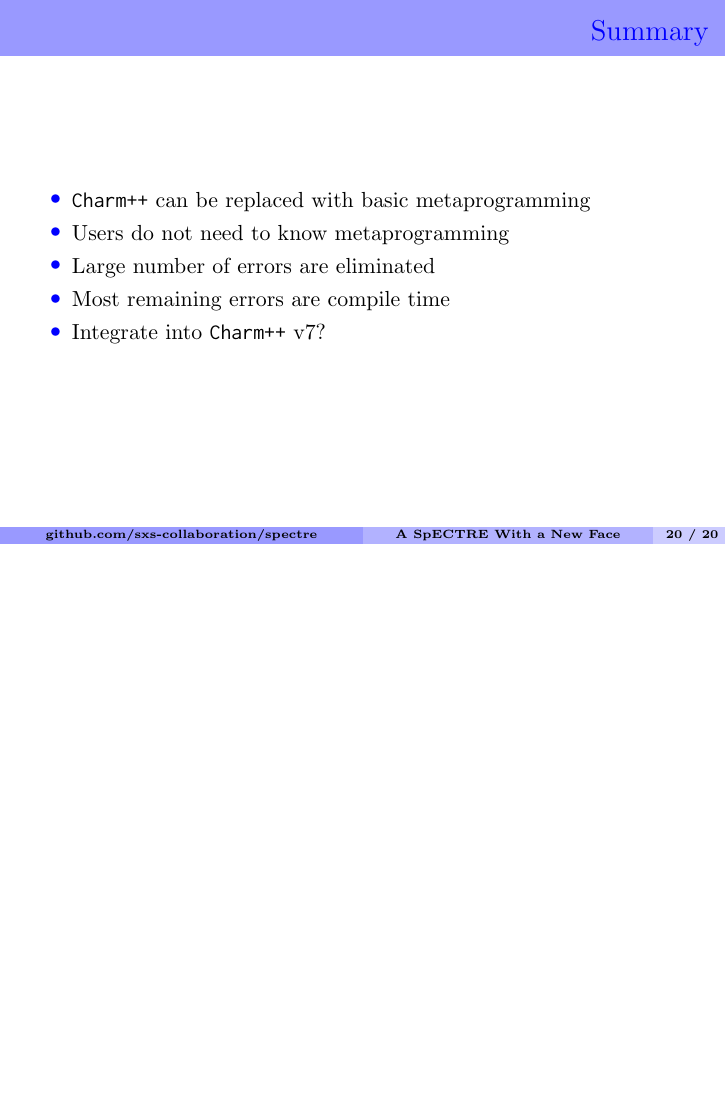
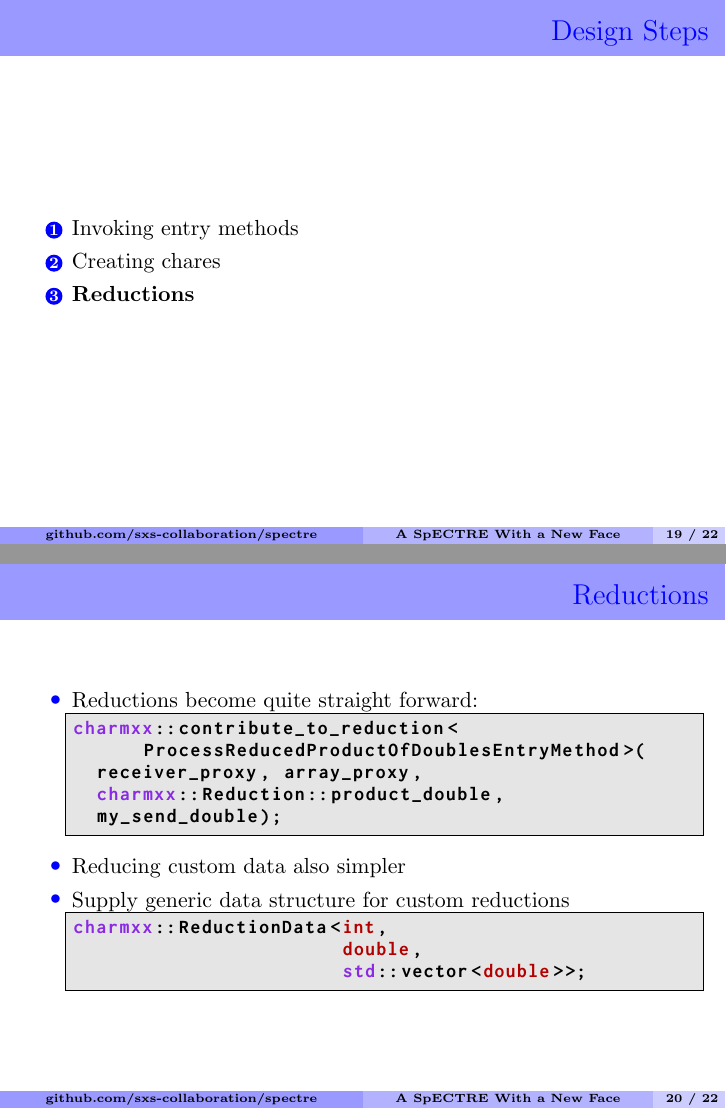
Before and after one commit to nilsdeppe/talks-2018-charm, LaTeX slides (charm_talk.tex): page 20 of 20 before the commit and pages 20 and 22 of 25 after it, the two joined at a grey line, the shorter picture padded with empty space. Compiled offline with pdfLaTeX.

Commit message:
Add discussion of reductions

```diff
--- a/charm_talk.tex
+++ b/charm_talk.tex
@@ -395,3 +395,35 @@ class ElementIndex {
   \texttt{ElementId} indexes block, $x$, $y$, and $z$ in domain
 \end{frame}
 
+\begin{frame}[noframenumbering]
+  \frametitle{Design Steps}
+  \begin{enumerate}
+  \item Invoking entry methods
+  \item Creating chares
+  \item \textbf{Reductions}
+  \end{enumerate}
+\end{frame}
+
+\begin{frame}[fragile,fragile]
+  \frametitle{Reductions}
+  \begin{itemize}
+  \item<1-> Reductions become quite straight forward:
+\begin{lstlisting}
+charmxx::contribute_to_reduction<
+      ProcessReducedProductOfDoublesEntryMethod>(
+  receiver_proxy, array_proxy,
+  charmxx::Reduction::product_double,
+  my_send_double);
+\end{lstlisting}
+  \item<2-> Reducing custom data also simpler
+  \item<2-> Supply generic data structure for custom reductions
+\begin{lstlisting}
+charmxx::ReductionData<int,
+                       double,
+                       std::vector<double>>;
+\end{lstlisting}
+  \end{itemize}
+\end{frame}
+
+\begin{frame}[fragile]
+  \frametitle{Custom Reductions}
@@ -397,0 +442,5 @@ class ElementIndex {
+charmxx::contribute_to_reduction<
+      &reduce_reduction_data,
+      ProcessCustomReductionEntryMethod>(
+  receiver_proxy, array_proxy,
+  charmxx::ReductionData<int,
```
Also changed, not shown: charm_talk.tex (20 more changed lines).
